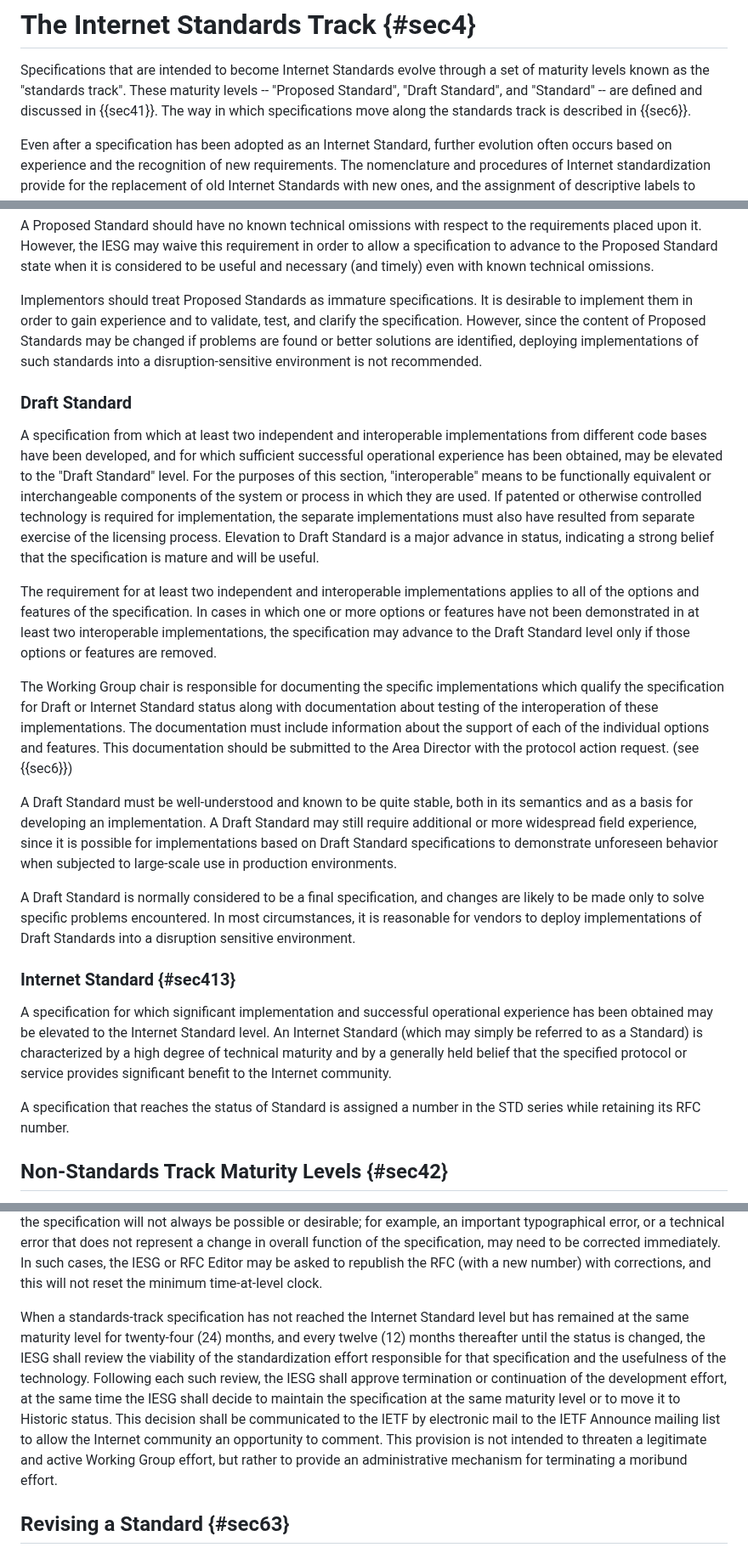
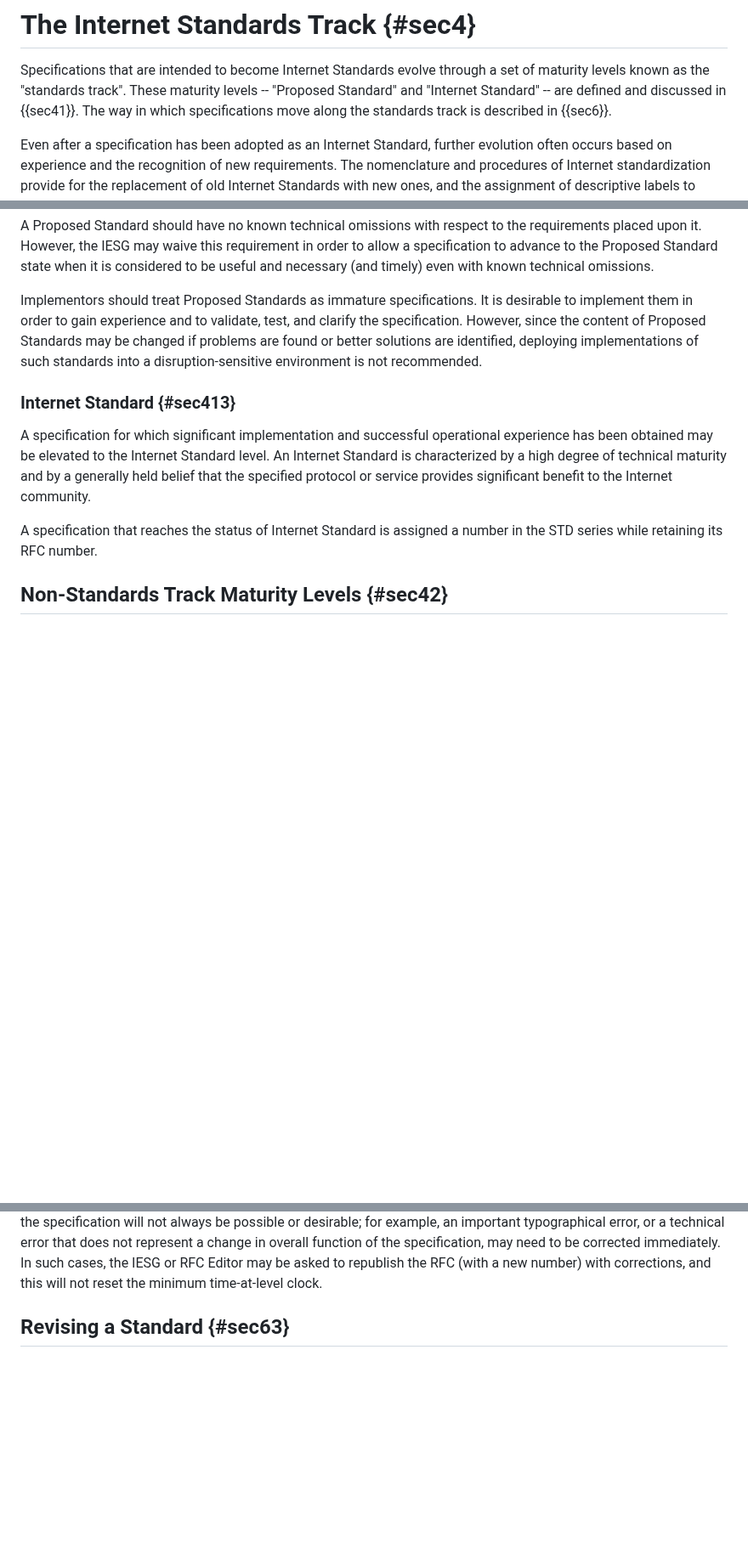
Before and after one commit to richsalz/draft-rsalz-2026bis, a Markdown page: draft-rsalz-2026bis.md, 3 parts joined by grey strips. Shown at 85% size. Rendered like a GitHub page; blank space fills up the shorter version.

Commit message:
Incorporate RFC 6410
Move some paragraphs around, so that when inserting the original
wording from 6410, the text still flowed and was readable.

```diff
--- a/draft-rsalz-2026bis.md
+++ b/draft-rsalz-2026bis.md
@@ -552,8 +549,8 @@ in appropriate ASs.
 
 Specifications that are intended to become Internet Standards evolve
 through a set of maturity levels known as the "standards track".
-These maturity levels -- "Proposed Standard", "Draft Standard", and
-"Standard" -- are defined and discussed in {{sec41}}. The way in
+These maturity levels -- "Proposed Standard" and "Internet Standard" --
+are defined and discussed in {{sec41}}. The way in
 which specifications move along the standards track is described in
 {{sec6}}.
 
@@ -615,61 +612,18 @@ problems are found or better solutions are identified, deploying
 implementations of such standards into a disruption-sensitive
 environment is not recommended.
 
-### Draft Standard
-
-A specification from which at least two independent and interoperable
-implementations from different code bases have been developed, and
-for which sufficient successful operational experience has been
-obtained, may be elevated to the "Draft Standard" level. For the
-purposes of this section, "interoperable" means to be functionally
-equivalent or interchangeable components of the system or process in
-which they are used. If patented or otherwise controlled technology
-is required for implementation, the separate implementations must
-also have resulted from separate exercise of the licensing process.
-Elevation to Draft Standard is a major advance in status, indicating
-a strong belief that the specification is mature and will be useful.
-
-The requirement for at least two independent and interoperable
-implementations applies to all of the options and features of the
-specification. In cases in which one or more options or features
-have not been demonstrated in at least two interoperable
-implementations, the specification may advance to the Draft Standard
-level only if those options or features are removed.
-
-The Working Group chair is responsible for documenting the specific
-implementations which qualify the specification for Draft or Internet
-Standard status along with documentation about testing of the
-interoperation of these implementations. The documentation must
-include information about the support of each of the individual
-options and features. This documentation should be submitted to the
-Area Director with the protocol action request. (see {{sec6}})
-
-A Draft Standard must be well-understood and known to be quite
-stable, both in its semantics and as a basis for developing an
-implementation. A Draft Standard may still require additional or
-more widespread field experience, since it is possible for
-implementations based on Draft Standard specifications to demonstrate
-unforeseen behavior when subjected to large-scale use in production
-environments.
-
-A Draft Standard is normally considered to be a final specification,
-and changes are likely to be made only to solve specific problems
-encountered. In most circumstances, it is reasonable for vendors to
-deploy implementations of Draft Standards into a disruption sensitive
-environment.
-
 ### Internet Standard {#sec413}
 
 A specification for which significant implementation and successful
 operational experience has been obtained may be elevated to the
-Internet Standard level. An Internet Standard (which may simply be
-referred to as a Standard) is characterized by a high degree of
+Internet Standard level. An Internet Standard
+is characterized by a high degree of
 technical maturity and by a generally held belief that the specified
 protocol or service provides significant benefit to the Internet
 community.
 
-A specification that reaches the status of Standard is assigned a
-number in the STD series while retaining its RFC number.
+A specification that reaches the status of Internet Standard is
+assigned a number in the STD series while retaining its RFC number.
 
 ## Non-Standards Track Maturity Levels {#sec42}
 
@@ -982,21 +960,6 @@ of the specification, may need to be corrected immediately. In such
 cases, the IESG or RFC Editor may be asked to republish the RFC (with
 a new number) with corrections, and this will not reset the minimum
 time-at-level clock.
-
-When a standards-track specification has not reached the Internet
-Standard level but has remained at the same maturity level for
-twenty-four (24) months, and every twelve (12) months thereafter
-until the status is changed, the IESG shall review the viability of
-the standardization effort responsible for that specification and the
-usefulness of the technology. Following each such review, the IESG
-shall approve termination or continuation of the development effort,
-at the same time the IESG shall decide to maintain the specification
-at the same maturity level or to move it to Historic status. This
-decision shall be communicated to the IETF by electronic mail to the
-IETF Announce mailing list to allow the Internet community an
-opportunity to comment. This provision is not intended to threaten a
-legitimate and active Working Group effort, but rather to provide an
-administrative mechanism for terminating a moribund effort.
 
 ## Revising a Standard {#sec63}
 
```
Also changed, not shown: other parts of draft-rsalz-2026bis.md (+57 -36 lines).
